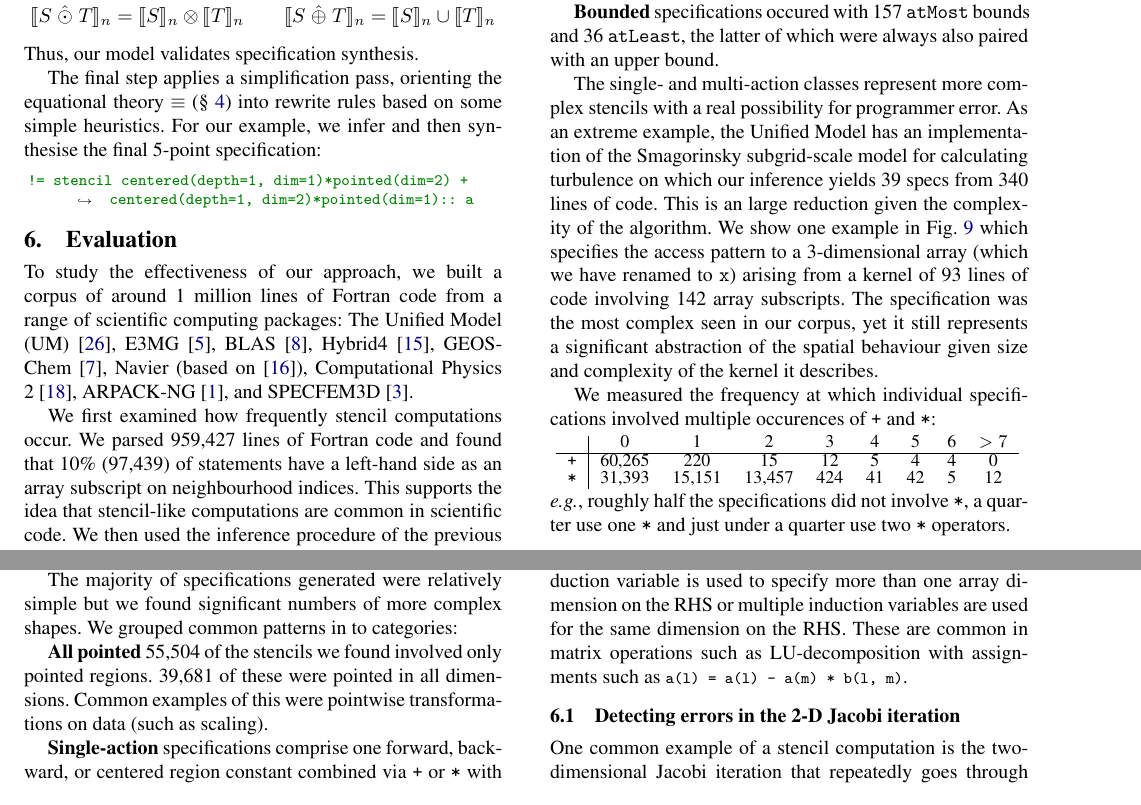
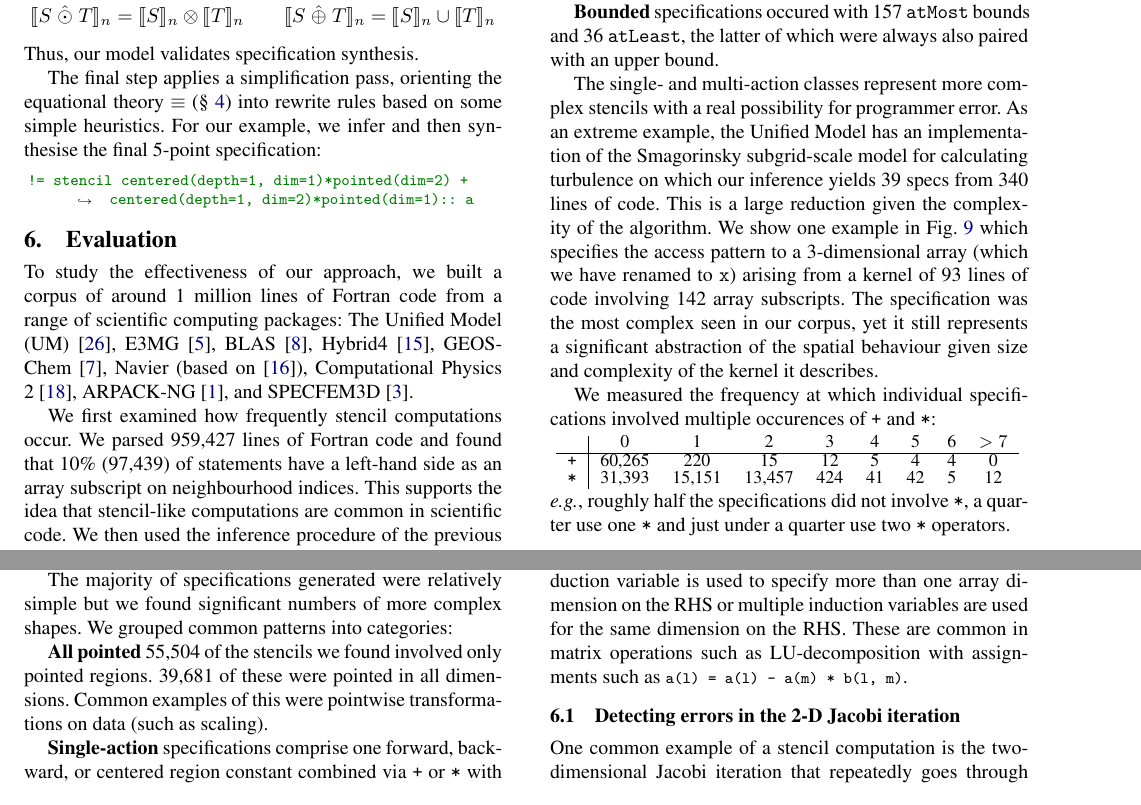
Before and after one commit to camfort/array-analyse, a LaTeX paper (paper.tex): two parts of page 11 of 13, joined at a grey line, cut so that both start at the same text. Compiled offline with pdfLaTeX; a missing font is replaced by an installed copy or a similar font.

Commit message:
three last typos

```diff
--- a/paper.tex
+++ b/paper.tex
@@ -2288,7 +2288,7 @@ regular shape.
 
 The majority of specifications generated were relatively simple but we
 found significant numbers of more complex shapes. We grouped common
-patterns in to categories:
+patterns into categories:
 
 \textbf{All pointed} 55,504 of the stencils we found involved
 only pointed regions. 39,681 of these were pointed in all
@@ -2339,7 +2339,7 @@ The single- and multi-action classes represent more complex stencils
 with a real possibility for programmer error. As an extreme example, the Unified
 Model has an implementation of the Smagorinsky subgrid-scale model for
 calculating turbulence on which our inference yields 39 specs from 340
-lines of code. This is an large reduction given
+lines of code. This is a large reduction given
 the complexity of the algorithm.  We show one example
 in~\Cref{fig:smagorinsky} which specifies the access pattern to
 a 3-dimensional array (which we have renamed to
```
Also changed, not shown: paper.tex (2 more changed lines).
